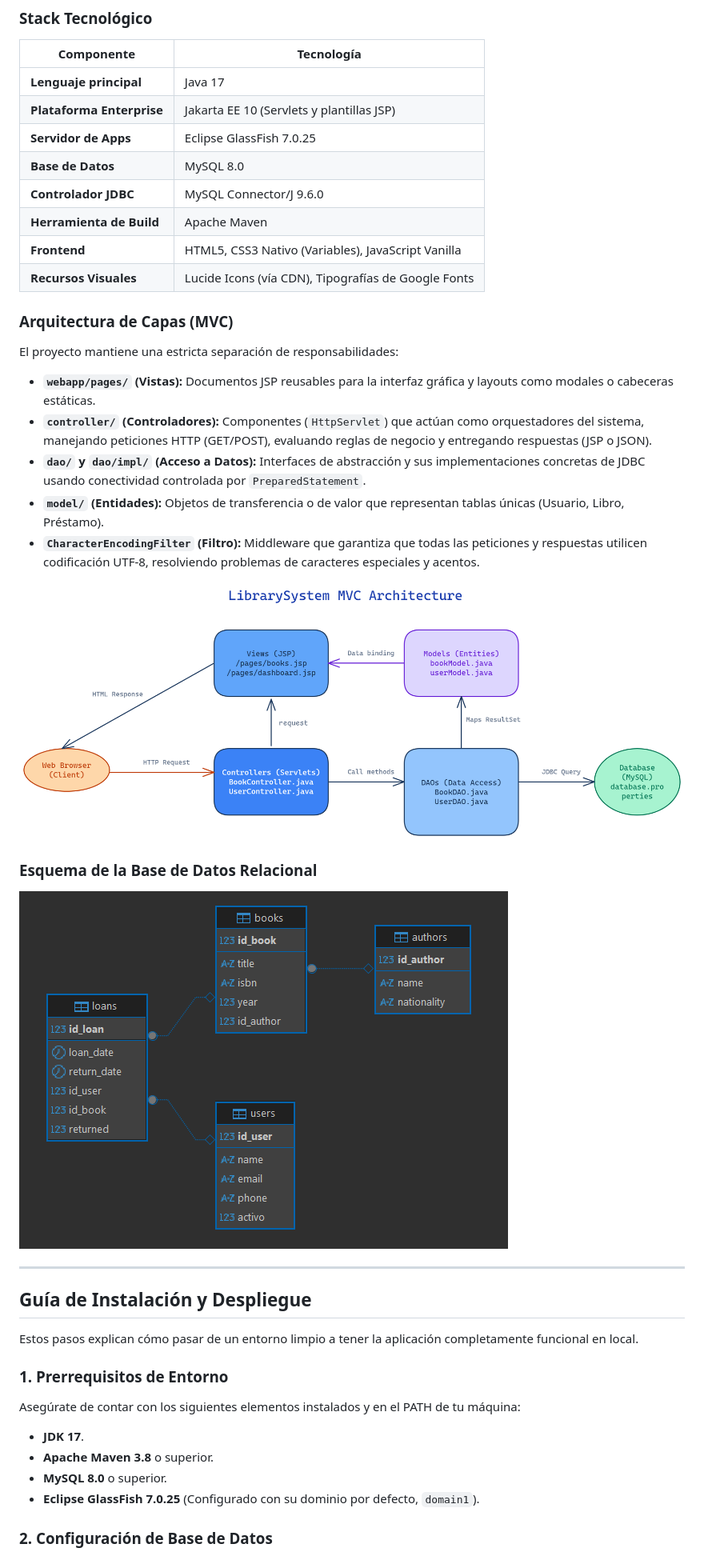
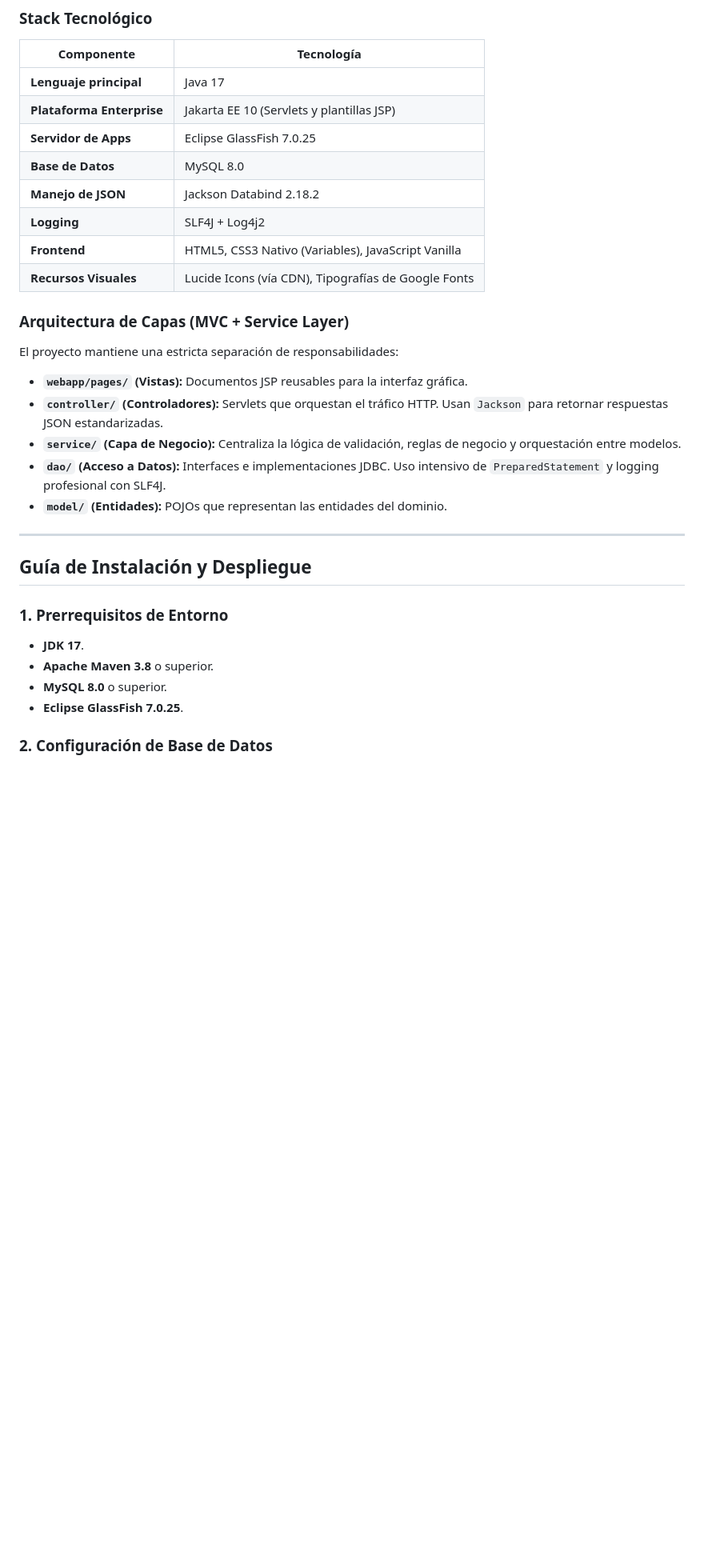
Before and after one commit to AlssyLop/LibrarySystem, a Markdown page: README.md, the part around one of its changes. Shown at 80% size. Drawn GitHub-style; blank space fills up the shorter version.

```diff
--- a/README.md
+++ b/README.md
@@ -16,39 +16,29 @@ Esta sección detalla los componentes técnicos y la arquitectura principal del
 | **Plataforma Enterprise**| Jakarta EE 10 (Servlets y plantillas JSP) |
 | **Servidor de Apps** | Eclipse GlassFish 7.0.25 |
 | **Base de Datos** | MySQL 8.0 |
-| **Controlador JDBC** | MySQL Connector/J 9.6.0 |
-| **Herramienta de Build**| Apache Maven |
+| **Manejo de JSON** | Jackson Databind 2.18.2 |
+| **Logging** | SLF4J + Log4j2 |
 | **Frontend** | HTML5, CSS3 Nativo (Variables), JavaScript Vanilla |
 | **Recursos Visuales** | Lucide Icons (vía CDN), Tipografías de Google Fonts |
 
-### Arquitectura de Capas (MVC)
+### Arquitectura de Capas (MVC + Service Layer)
 
 El proyecto mantiene una estricta separación de responsabilidades:
 
-*   **`webapp/pages/` (Vistas):** Documentos JSP reusables para la interfaz gráfica y layouts como modales o cabeceras estáticas.
-*   **`controller/` (Controladores):** Componentes (`HttpServlet`) que actúan como orquestadores del sistema, manejando peticiones HTTP (GET/POST), evaluando reglas de negocio y entregando respuestas (JSP o JSON).
-*   **`dao/` y `dao/impl/` (Acceso a Datos):** Interfaces de abstracción y sus implementaciones concretas de JDBC usando conectividad controlada por `PreparedStatement`.
-*   **`model/` (Entidades):** Objetos de transferencia o de valor que representan tablas únicas (Usuario, Libro, Préstamo).
-*   **`CharacterEncodingFilter` (Filtro):** Middleware que garantiza que todas las peticiones y respuestas utilicen codificación UTF-8, resolviendo problemas de caracteres especiales y acentos.
-
-
-![alt text](images/diagramLibrarySystemMVC.png)
-
-### Esquema de la Base de Datos Relacional
-
-![alt text](images/schemaDB.png)
+*   **`webapp/pages/` (Vistas):** Documentos JSP reusables para la interfaz gráfica.
+*   **`controller/` (Controladores):** Servlets que orquestan el tráfico HTTP. Usan `Jackson` para retornar respuestas JSON estandarizadas.
+*   **`service/` (Capa de Negocio):** Centraliza la lógica de validación, reglas de negocio y orquestación entre modelos.
+*   **`dao/` (Acceso a Datos):** Interfaces e implementaciones JDBC. Uso intensivo de `PreparedStatement` y logging profesional con SLF4J.
+*   **`model/` (Entidades):** POJOs que representan las entidades del dominio.
 
 ---
 
 ## Guía de Instalación y Despliegue
 
-Estos pasos explican cómo pasar de un entorno limpio a tener la aplicación completamente funcional en local.
-
 ### 1. Prerrequisitos de Entorno
-Asegúrate de contar con los siguientes elementos instalados y en el PATH de tu máquina:
 - **JDK 17**.
 - **Apache Maven 3.8** o superior.
 - **MySQL 8.0** o superior.
-- **Eclipse GlassFish 7.0.25** (Configurado con su dominio por defecto, `domain1`).
+- **Eclipse GlassFish 7.0.25**.
 
 ### 2. Configuración de Base de Datos
```
Also changed, not shown: other parts of README.md (+27 -37 lines).
